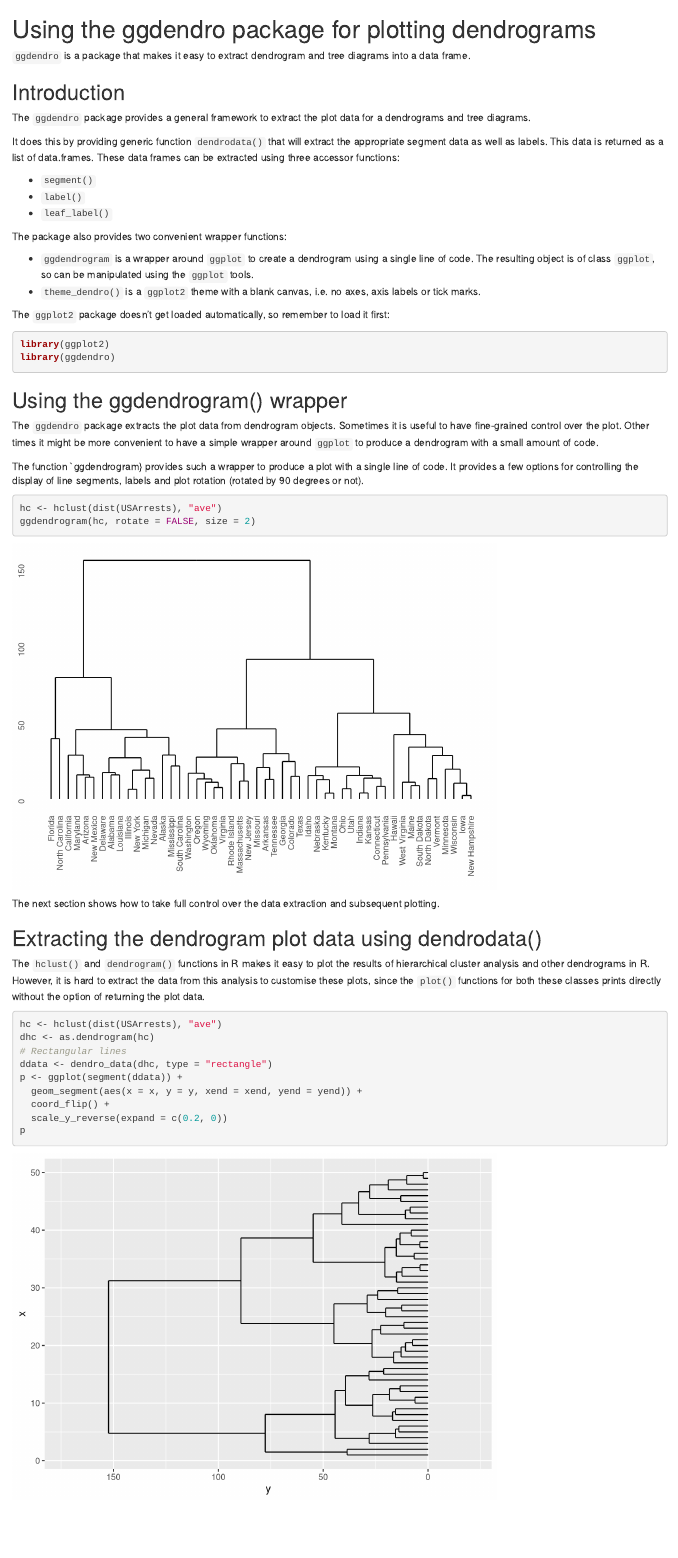
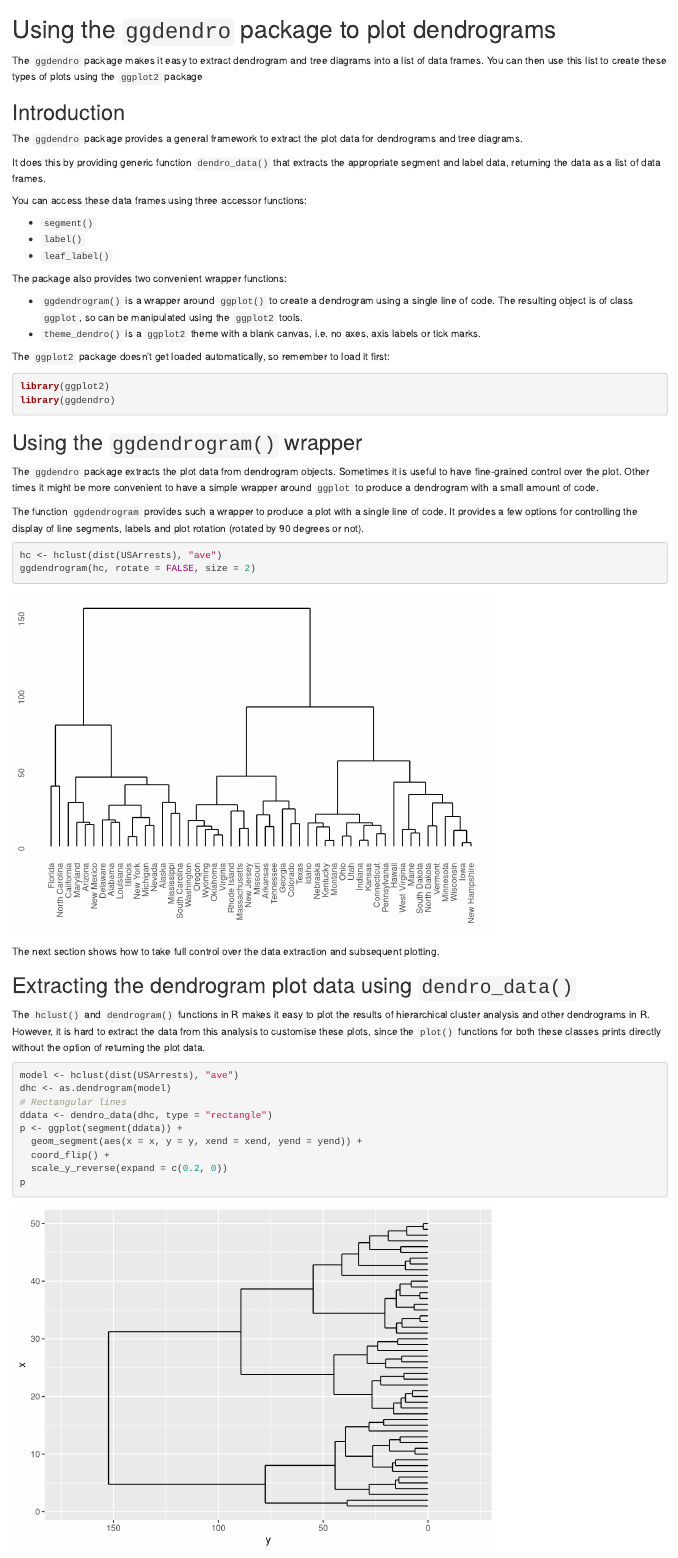
Before and after one commit to andrie/ggdendro, an R Markdown document (vignettes/ggdendro.Rmd): the page in a window 1100 px wide, from its top. Rendered offline with R 4.5, knitr and Pandoc, with nearby package versions; code that draws random numbers runs with fixed seeds of ours; some code elsewhere in the file could not run offline.

Commit message:
Fix errors in vignette

````diff
--- a/vignettes/ggdendro.Rmd
+++ b/vignettes/ggdendro.Rmd
@@ -1,17 +1,19 @@
 % \VignetteEngine{knitr::knitr}
-% \VignetteIndexEntry{Plotting dendrograms and tree diagrams with ggplot}
+% \VignetteIndexEntry{Create Dendrograms and Tree Diagrams using 'ggplot2'}
 % \VignettePackage{ggdendro}
 
 
-# Using the ggdendro package for plotting dendrograms
+# Using the `ggdendro` package to plot dendrograms
 
-`ggdendro` is a package that makes it easy to extract dendrogram and tree diagrams into a data frame.
+The `ggdendro` package makes it easy to extract dendrogram and tree diagrams into a list of data frames.  You can then use this list to create these types of plots using the `ggplot2` package
 
 ## Introduction
 
-The `ggdendro` package provides a general framework to extract the plot data for a dendrograms and tree diagrams.
+The `ggdendro` package provides a general framework to extract the plot data for dendrograms and tree diagrams.
 
-It does this by providing generic function `dendrodata()` that will extract the appropriate segment data as well as labels.  This data is returned as a list of data.frames.  These data frames can be extracted using three accessor functions:
+It does this by providing generic function `dendro_data()` that extracts the appropriate segment and label data, returning the data as a list of data frames.
+
+You can access these data frames using three accessor functions:
 
 - `segment()`
 - `label()`
@@ -20,7 +22,7 @@ It does this by providing generic function `dendrodata()` that will extract the
 The package also provides two convenient wrapper functions:
 
 
-- `ggdendrogram` is a wrapper around `ggplot` to create a dendrogram using a single line of code.  The resulting object is of class `ggplot`, so can be manipulated using the `ggplot` tools.
+- `ggdendrogram()` is a wrapper around `ggplot()` to create a dendrogram using a single line of code.  The resulting object is of class `ggplot`, so can be manipulated using the `ggplot2` tools.
 - `theme_dendro()` is a `ggplot2` theme with a blank canvas, i.e. no axes, axis labels or tick marks.
 
 The `ggplot2` package doesn't get loaded automatically, so remember to load it first:
@@ -30,11 +32,11 @@ library(ggplot2)
 library(ggdendro)
 ```
 
-## Using the ggdendrogram() wrapper
+## Using the `ggdendrogram()` wrapper
 
 The `ggdendro` package extracts the plot data from dendrogram objects.  Sometimes it is useful to have fine-grained control over the plot.  Other times it might be more convenient to have a simple wrapper around `ggplot` to produce a dendrogram with a small amount of code.
 
-The function `ggdendrogram} provides such a wrapper to produce a plot with a single line of code.  It provides a few options for controlling the display of line segments, labels and plot rotation (rotated by 90 degrees or not).
+The function `ggdendrogram` provides such a wrapper to produce a plot with a single line of code.  It provides a few options for controlling the display of line segments, labels and plot rotation (rotated by 90 degrees or not).
 
 ```{r dendrogram}
 hc <- hclust(dist(USArrests), "ave")
@@ -44,13 +46,13 @@ ggdendrogram(hc, rotate = FALSE, size = 2)
 
 The next section shows how to take full control over the data extraction and subsequent plotting.
 
-## Extracting the dendrogram plot data using dendrodata()
+## Extracting the dendrogram plot data using `dendro_data()`
 
 The `hclust()` and `dendrogram()` functions in R makes it easy to plot the results of hierarchical cluster analysis and other dendrograms in R.  However, it is hard to extract the data from this analysis to customise these plots, since the `plot()` functions for both these classes prints directly without the option of returning the plot data.
 
 ```{r dendro1}
-hc <- hclust(dist(USArrests), "ave")
-dhc <- as.dendrogram(hc)
+model <- hclust(dist(USArrests), "ave")
+dhc <- as.dendrogram(model)
 # Rectangular lines
 ddata <- dendro_data(dhc, type = "rectangle")
 p <- ggplot(segment(ddata)) +
````
Also changed, not shown: vignettes/ggdendro.Rmd (19 more changed lines).
